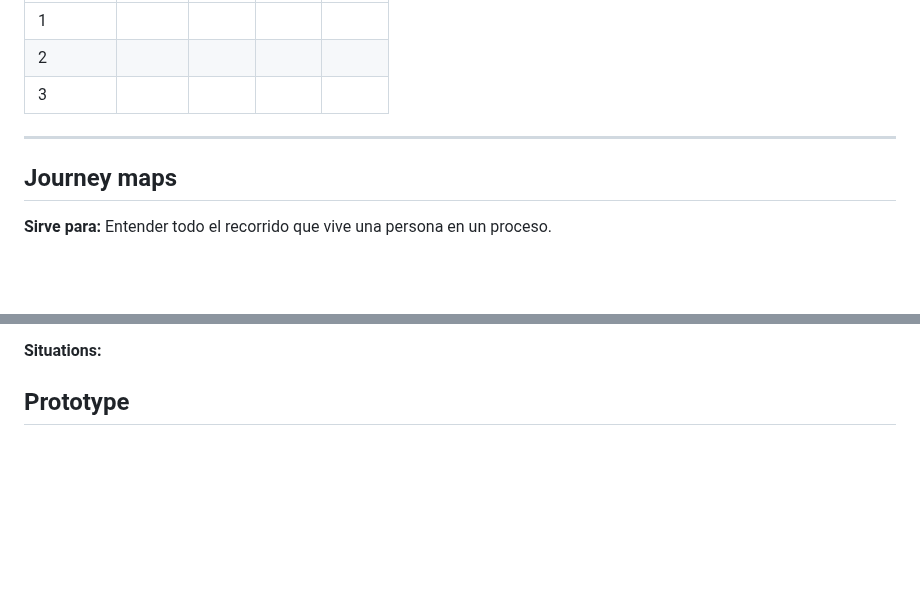
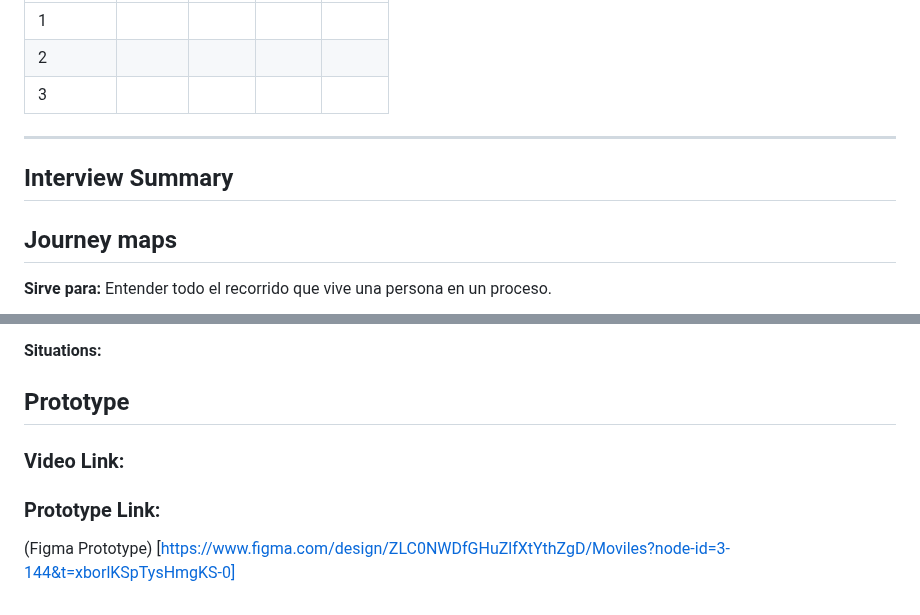
Before and after one commit to G15-ISIS3510-1/Project, a Markdown page: docs/MS2.md, 2 parts joined by grey strips. GitHub-like rendering; blank space fills up the shorter version.

```diff
--- a/docs/MS2.md
+++ b/docs/MS2.md
@@ -149,6 +149,8 @@
 
 ---
 
+## Interview Summary
+
 ##  Journey maps
 
 **Sirve para:** Entender todo el recorrido que vive una persona en un proceso.
@@ -213,3 +215,8 @@
 **Situations:**
 
 ## Prototype
+
+### Video Link:
+
+### Prototype Link:
+(Figma Prototype) [https://www.figma.com/design/ZLC0NWDfGHuZlfXtYthZgD/Moviles?node-id=3-144&t=xborlKSpTysHmgKS-0]
```
